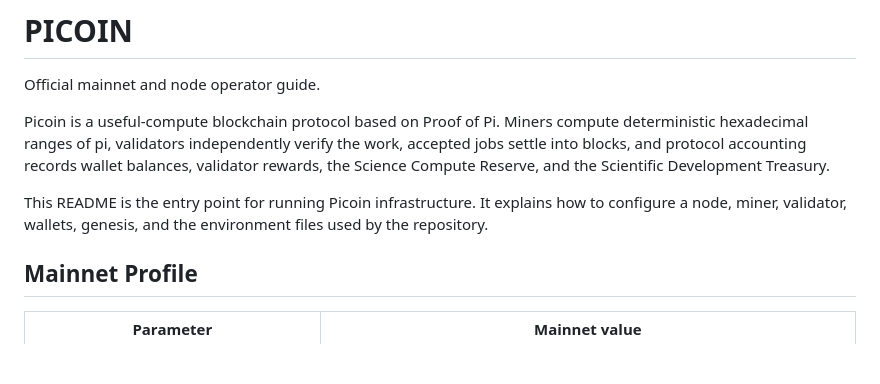
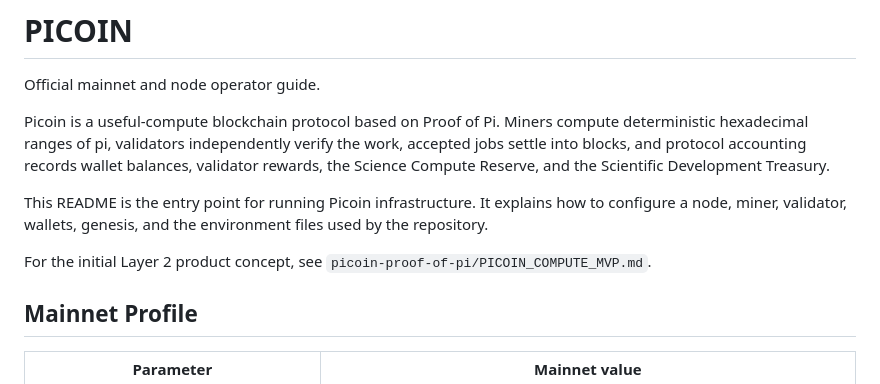
Before and after one commit to devcoffeecoin/PICOIN, a Markdown page: README.md, the part around the change. Drawn GitHub-style; blank space fills up the shorter version.

Commit message:
Document Picoin Compute MVP

```diff
--- a/README.md
+++ b/README.md
@@ -5,6 +5,8 @@ Official mainnet and node operator guide.
 Picoin is a useful-compute blockchain protocol based on Proof of Pi. Miners compute deterministic hexadecimal ranges of pi, validators independently verify the work, accepted jobs settle into blocks, and protocol accounting records wallet balances, validator rewards, the Science Compute Reserve, and the Scientific Development Treasury.
 
 This README is the entry point for running Picoin infrastructure. It explains how to configure a node, miner, validator, wallets, genesis, and the environment files used by the repository.
+
+For the initial Layer 2 product concept, see `picoin-proof-of-pi/PICOIN_COMPUTE_MVP.md`.
 
 ## Mainnet Profile
 
```
Also changed, not shown: picoin-proof-of-pi/PICOIN_COMPUTE_MVP.md (added, +526 -0 lines).
